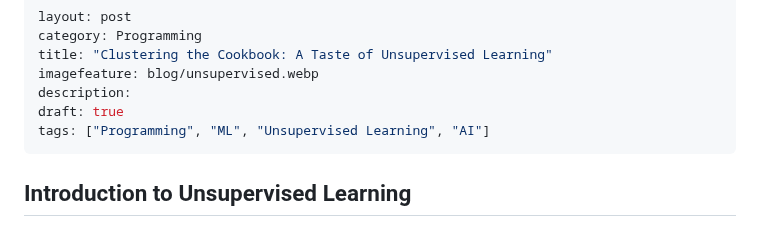
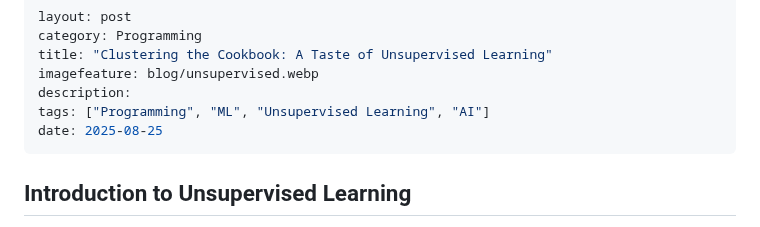
Before and after one commit to kriserickson/aging-coder, a Markdown page: src/posts/2025-08-25-clustering-the-cookbook-a-taste-of-unsupervised-learning.md, the part around the change. Rendered like a GitHub page.

Commit message:
Publish.

```diff
--- a/src/posts/2025-08-22-clustering-the-cookbook-a-taste-of-unsupervised-learning.md
+++ b/src/posts/2025-08-25-clustering-the-cookbook-a-taste-of-unsupervised-learning.md
@@ -4,8 +4,8 @@ category: Programming
 title: "Clustering the Cookbook: A Taste of Unsupervised Learning"
 imagefeature: blog/unsupervised.webp
 description:
-draft: true
 tags: ["Programming", "ML", "Unsupervised Learning", "AI"]
+date: 2025-08-25
 ---
 ## Introduction to Unsupervised Learning
 
```
